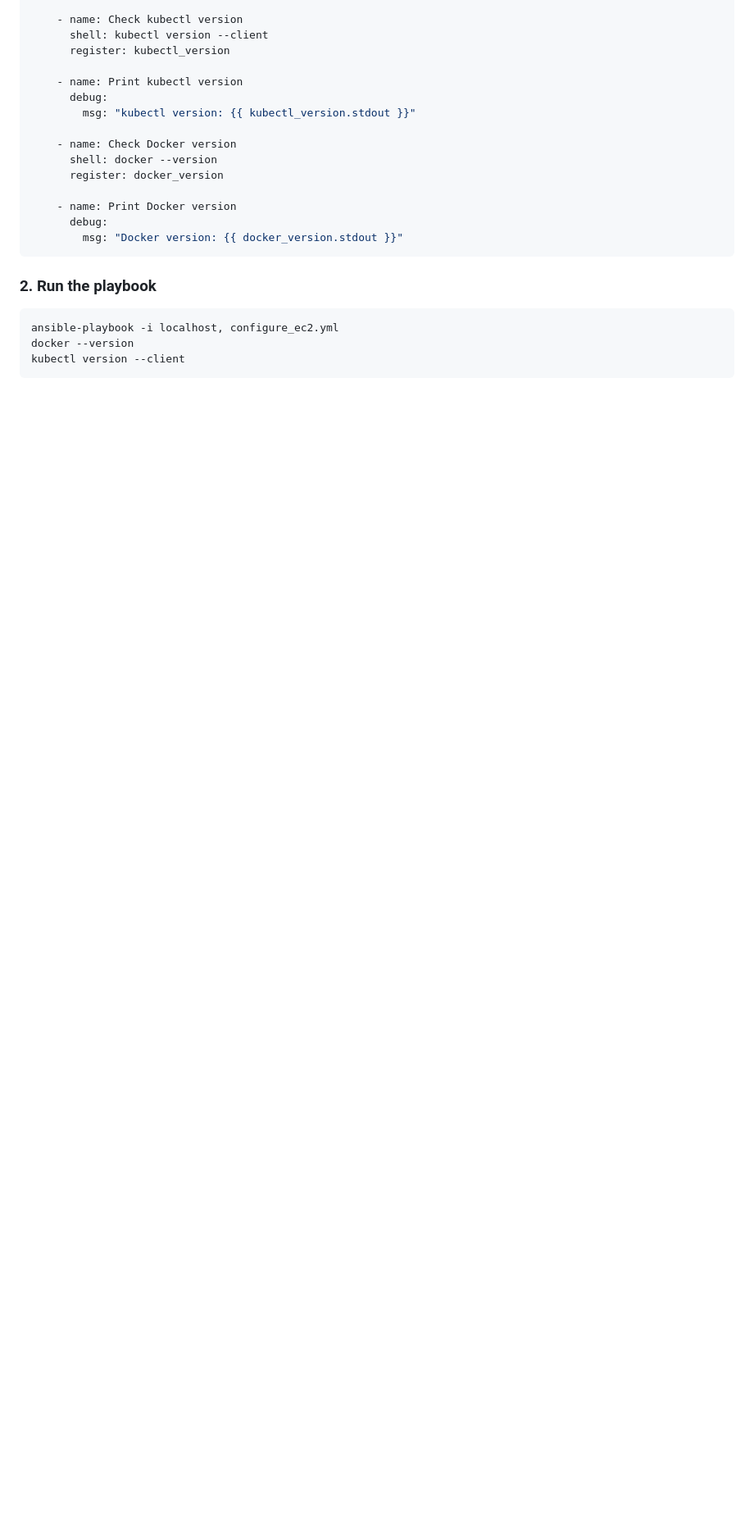
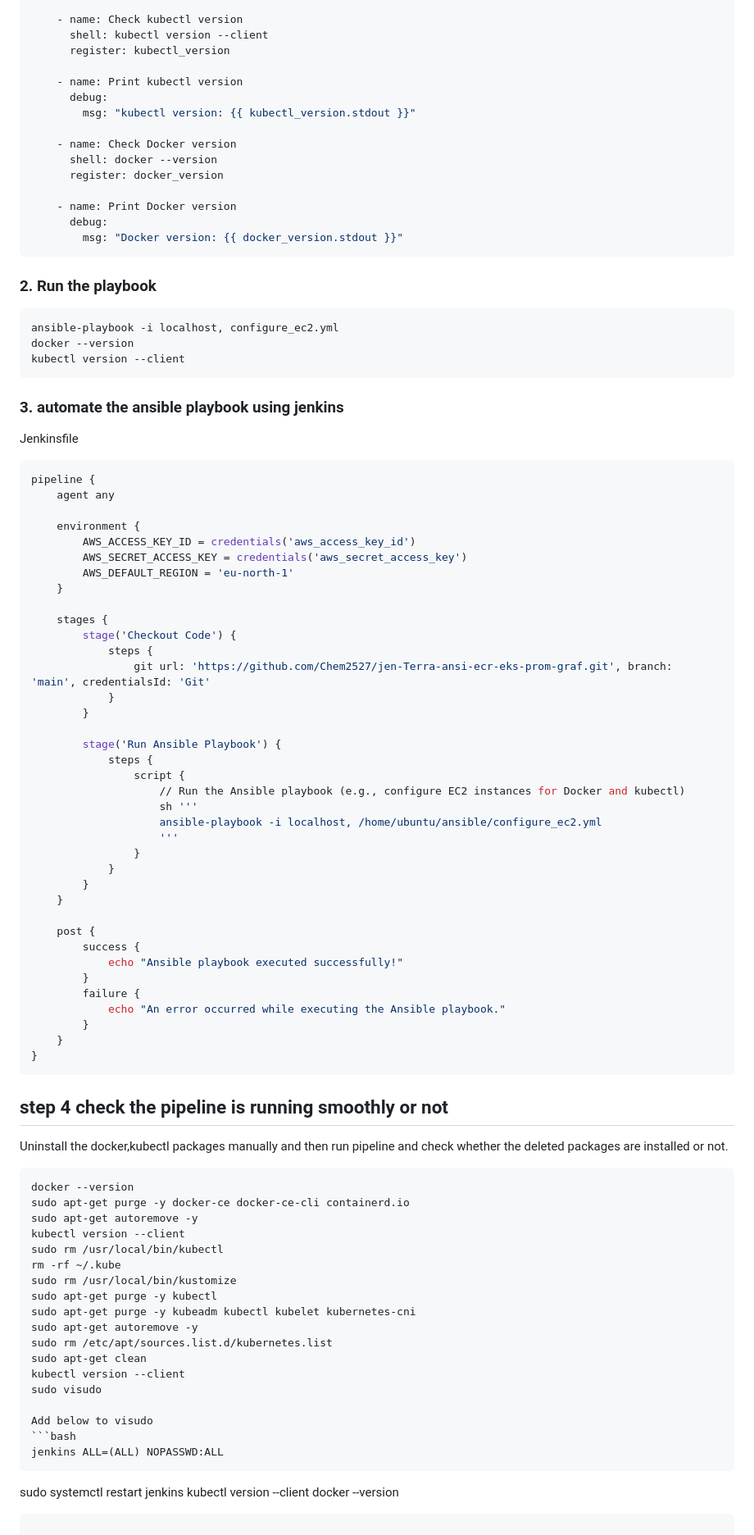
Before and after one commit to Chem2527/jen-Terra-ansi-ecr-eks-prom-graf, a Markdown page: README.md, the part around the change. Shown: that part at 82% size. Drawn GitHub-style; blank space fills up the shorter version.

````diff
--- a/README.md
+++ b/README.md
@@ -411,3 +411,74 @@ ansible-playbook -i localhost, configure_ec2.yml
 docker --version
 kubectl version --client
 ```
+### 3. automate the ansible playbook using jenkins
+
+Jenkinsfile
+
+```bash
+pipeline {
+    agent any
+
+    environment {
+        AWS_ACCESS_KEY_ID = credentials('aws_access_key_id')
+        AWS_SECRET_ACCESS_KEY = credentials('aws_secret_access_key')
+        AWS_DEFAULT_REGION = 'eu-north-1'
+    }
+
+    stages {
+        stage('Checkout Code') {
+            steps {
+                git url: 'https://github.com/Chem2527/jen-Terra-ansi-ecr-eks-prom-graf.git', branch: 'main', credentialsId: 'Git'
+            }
+        }
+
+        stage('Run Ansible Playbook') {
+            steps {
+                script {
+                    // Run the Ansible playbook (e.g., configure EC2 instances for Docker and kubectl)
+                    sh '''
+                    ansible-playbook -i localhost, /home/ubuntu/ansible/configure_ec2.yml
+                    '''
+                }
+            }
+        }
+    }
+
+    post {
+        success {
+            echo "Ansible playbook executed successfully!"
+        }
+        failure {
+            echo "An error occurred while executing the Ansible playbook."
+        }
+    }
+}
+```
+## step 4 check the pipeline is running smoothly or not
+
+Uninstall the docker,kubectl packages manually and then run pipeline and check whether the deleted packages are installed or not.
+
+```bash
+docker --version
+sudo apt-get purge -y docker-ce docker-ce-cli containerd.io
+sudo apt-get autoremove -y
+kubectl version --client
+sudo rm /usr/local/bin/kubectl
+rm -rf ~/.kube
+sudo rm /usr/local/bin/kustomize
+sudo apt-get purge -y kubectl
+sudo apt-get purge -y kubeadm kubectl kubelet kubernetes-cni
+sudo apt-get autoremove -y
+sudo rm /etc/apt/sources.list.d/kubernetes.list
+sudo apt-get clean
+kubectl version --client
+sudo visudo
+
+Add below to visudo
+```bash
+jenkins ALL=(ALL) NOPASSWD:ALL
+```
+sudo systemctl restart jenkins
+kubectl version --client
+docker --version
+```
````
